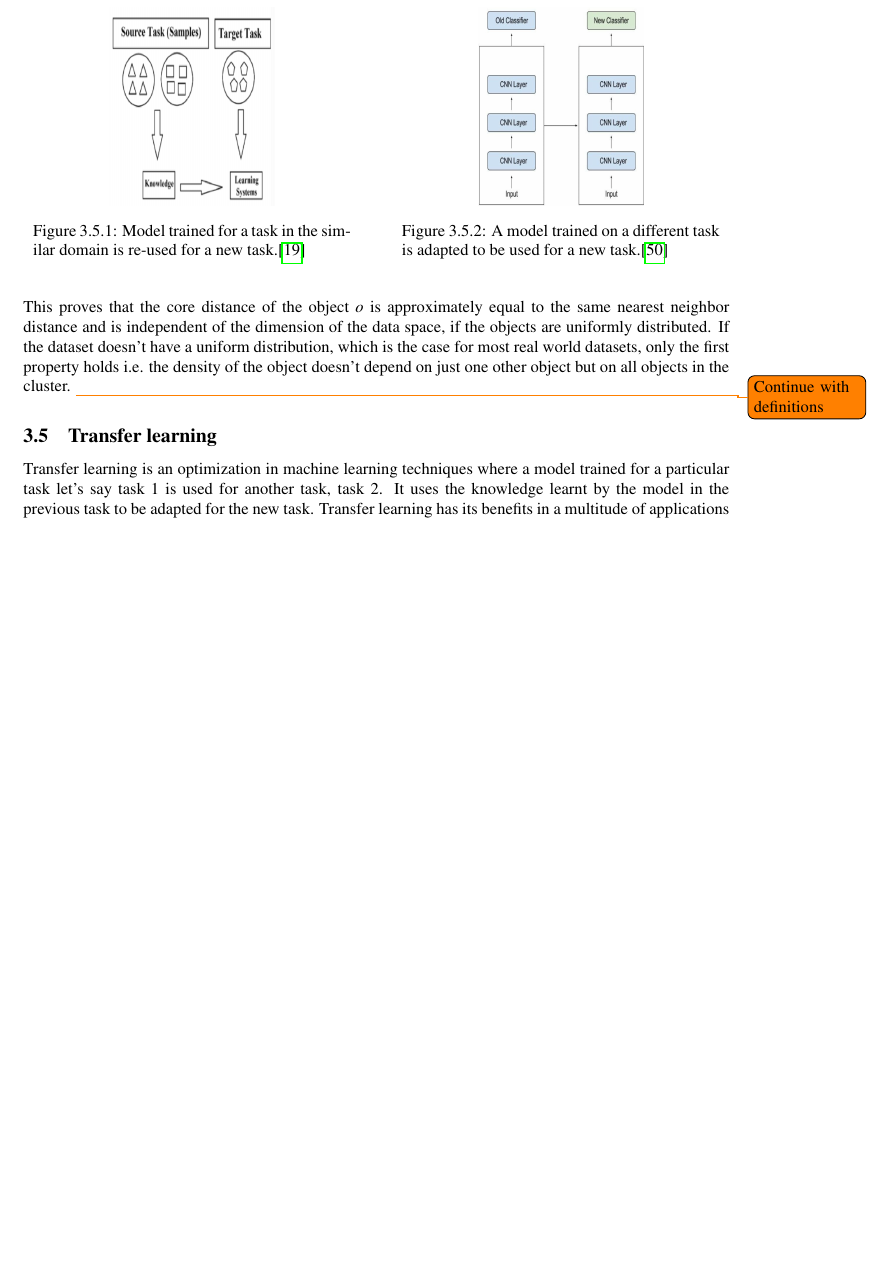
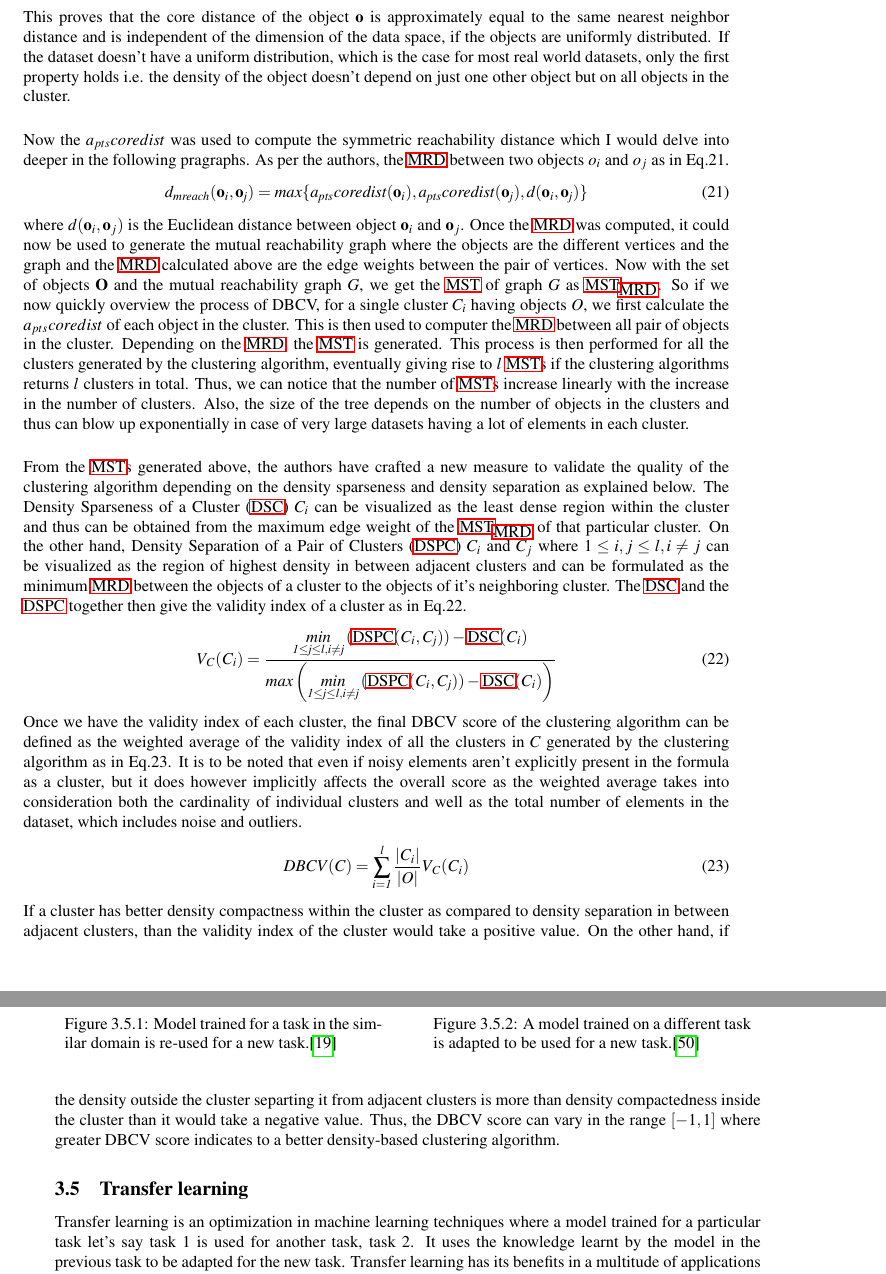
Before and after one commit to snehabanerjee2017/Thesis-Documentation, a LaTeX paper (main.tex, which reads fundamentals.tex): part of page 20 of 35 before the commit and two parts of pages 20 and 21 of 36 after it, the two joined at a grey line, cut so that both start at the same text, the shorter picture padded with empty space. Compiled offline with pdfLaTeX.

Commit message:
DBCV completed

```diff
--- a/fundamentals.tex
+++ b/fundamentals.tex
@@ -307,7 +306,30 @@ Moreover, the core distance is approximated to the distance of the object to its
   \end{align*}
   Therefore, $\mathit{a_{pts}coredist(\textbf{o})} \approx \mathit{\ln(n)^{-\frac{1}{d}}} \approx KNN(\textbf{o},j)$. where $j$ is the closest natural number to $\frac{n}{\ln(n)}$.
 \end{proof}
-This proves that the core distance of the object $o$ is approximately equal to the same nearest neighbor distance and is independent of the dimension of the data space, if the objects are uniformly distributed. If the dataset doesn't have a uniform distribution, which is the case for most real world datasets, only the first property holds i.e. the density of the object doesn't depend on just one other object but on all objects in the cluster. \todo{Continue with definitions}
+This proves that the core distance of the object $\textbf{o}$ is approximately equal to the same nearest neighbor distance and is independent of the dimension of the data space, if the objects are uniformly distributed. If the dataset doesn't have a uniform distribution, which is the case for most real world datasets, only the first property holds i.e. the density of the object doesn't depend on just one other object but on all objects in the cluster.
+
+\vspace{5 mm}
+
+Now the $a_{pts}coredist$ was used to compute the symmetric reachability distance which I would delve into deeper in the following pragraphs. As per the authors, the \ac{MRD} between two objects $o_i$ and $o_j$ as in Eq.\ref*{eq:mut_reach_dist}.
+\begin{equation}
+  \label{eq:mut_reach_dist}
+  \mathit{d_{mreach}(\textbf{o}_i, \textbf{o}_j)} = \mathit{max\{a_{pts}coredist(\textbf{o}_i), a_{pts}coredist(\textbf{o}_j), d(\textbf{o}_i, \textbf{o}_j)\}}
+\end{equation}
+where $ d(\textbf{o}_i, \textbf{o}_j)$ is the Euclidean distance between object $\textbf{o}_i$ and $\textbf{o}_j$. Once the \ac{MRD} was computed, it could now be used to generate the mutual reachability graph where the objects are the different vertices and the graph and the \ac{MRD} calculated above are the edge weights between the pair of vertices. Now with the set of objects $\textbf{O}$ and the mutual reachability graph $G$, we get the \ac{MST} of graph $G$ as $\ac{MST}_{\ac{MRD}}$. So if we now quickly overview the process of DBCV, for a single cluster $C_i$ having objects $O$, we first calculate the $a_{pts}coredist$ of each object in the cluster. This is then used to computer the \ac{MRD} between all pair of objects in the cluster. Depending on the \ac{MRD}, the \ac{MST} is generated. This process is then performed for all the clusters generated by the clustering algorithm, eventually giving rise to $l$ \ac{MST}s if the clustering algorithms returns $l$ clusters in total. Thus, we can notice that the number of \ac{MST}s increase linearly with the increase in the number of clusters. Also, the size of the tree depends on the number of objects in the clusters and thus can blow up exponentially in case of very large datasets having a lot of elements in each cluster.
+
+\vspace{5 mm}
+
+From the \ac{MST}s generated above, the authors have crafted a new measure to validate the quality of the clustering algorithm depending on the density sparseness and density separation as explained below. The \ac{DSC} $C_i$ can be visualized as the least dense region within the cluster and thus can be obtained from the maximum edge weight of the $\ac{MST}_{\ac{MRD}}$ of that particular cluster. On the other hand, \ac{DSPC} $C_i$ and $C_j$ where $1 \leq i,j \leq l, i \neq j$  can be visualized as the region of highest density in between adjacent clusters and can be formulated as the minimum \ac{MRD} between the objects of a cluster to the objects of it's neighboring cluster. The \ac{DSC} and the \ac{DSPC} together then give the validity index of a cluster as in Eq.\ref*{eq:val_index}.
+\begin{equation}
+  \label{eq:val_index}
+  \mathit{V_C(C_i)} = \mathit{\frac{\underset{1 \leq j \leq l, i \neq j}{min}\left(\ac{DSPC}(C_i,C_j)\right) - \ac{DSC}(C_i)}{max\left(\underset{1 \leq j \leq l, i \neq j}{min}\left(\ac{DSPC}(C_i,C_j)\right) - \ac{DSC}(C_i)\right)}}
+\end{equation}
+Once we have the validity index of each cluster, the final DBCV score of the clustering algorithm can be defined as the weighted average of the validity index of all the clusters in $C$ generated by the clustering algorithm as in Eq.\ref*{eq:dbcv}. It is to be noted that even if noisy elements aren't explicitly present in the formula as a cluster, but it does however implicitly affects the overall score as the weighted average takes into consideration both the cardinality of individual clusters and well as the total number of elements in the dataset, which includes noise and outliers.
+\begin{equation}
+  \label{eq:dbcv}
+  \mathit{DBCV(C)} = \mathit{\sum_{i=1}^{l}\frac{|C_i|}{|O|}V_C(C_i)}
+\end{equation}
+If a cluster has better density compactness within the cluster as compared to density separation in between adjacent clusters, than the validity index of the cluster would take a positive value. On the other hand, if the density outside the cluster separting it from adjacent clusters is more than density compactedness inside the cluster than it would take a negative value. Thus, the DBCV score can vary in the range $[-1,1]$ where greater DBCV score indicates to a better density-based clustering algorithm.
 \subsection{Transfer learning}
 Transfer learning is an optimization in machine learning techniques where a model trained for a particular task let's say task 1 is used for another task, task 2. It uses the knowledge learnt by the model in the previous task to be adapted for the new task. Transfer learning has its benefits in a multitude of applications because real world problems doesn't necessarily always have an abundant amount of labelled data which can be used to train a model from scratch\cite*{weiss2016survey}. It can be used for tasks which intend to solve different but related problems\cite{weiss2016survey}. In other words, if the domain of the data for task 2 is similar to that of task 1, transfer learning can be used as shown in Fig.\ref*{fig:source_target}. Several approaches have been adapted to use transfer learning. Let's say we want to solve task $T_{1}$, but we don't have adequate data to train a deep neural network for it. But we have ample data to solve a similar task $T_{2}$. So we can train a model for task $T_{2}$ and then use it for task $T_{1}$. We might need to re-train only the later layers or all the layers of the model, but that heavily depends on the problem at hand. Another approach could be to use an existing pre-trained network. There are a lot of available open-source models which can be re-trained and re-used depending on the problem. Some of the popular models that are used as pre-trained models in transfer learning are Oxford VGG Model\cite*{simonyan2014very},Google Inception model\cite*{szegedy2015going}, Microsoft ResNet model\cite*{he2016deep}. Another approach could be to use transfer learning for the purpose of feature extraction. Transfer learning has found a lot of application in the domain of computer vision and natural language processing because it requires a lot of data for training such complex models from scratch. In the domain of computer vision, we know that the early layers of a deep neural network focuses on learning the low level features like the detection of edges, while the middle layers focus on learning the mid level features like the detection of shapes. In transfer learning, these pre-trained early and middle layers could be used verbatim and only the latter layers which focus on the high level features could be re-trained for the new task as shown in fig\ref*{fig:transfer_learning}.
 \begin{figure}
```
Also changed, not shown: abbrev.bib (+7 -0 lines), lists/acronyms.tex (+4 -0 lines), fundamentals.tex (17 more changed lines).
